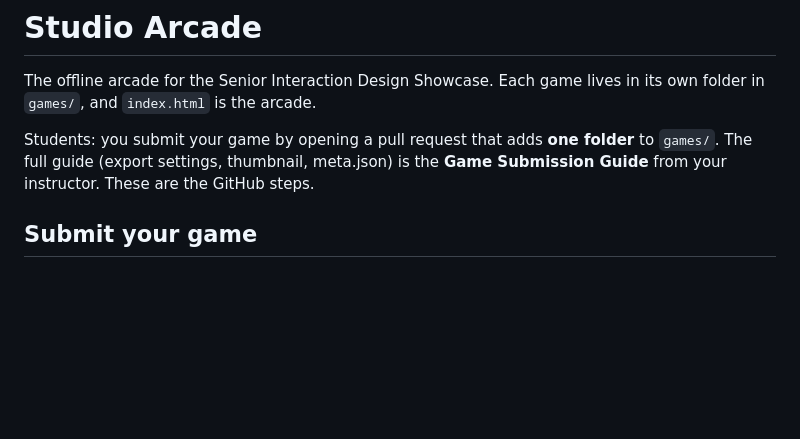
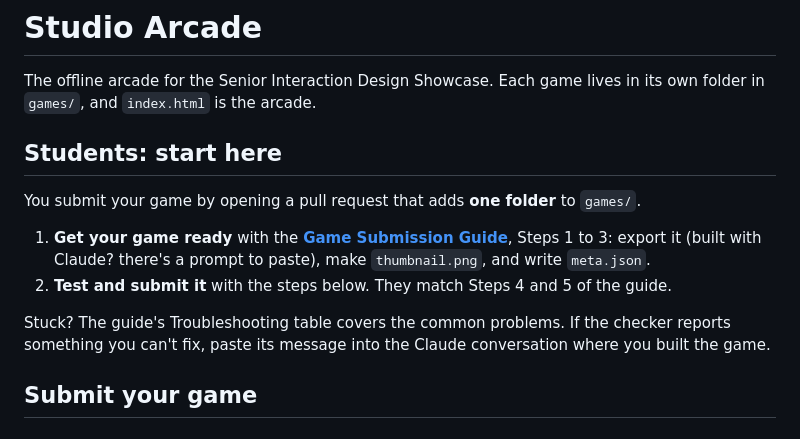
Before and after one commit to Camipewe/studio-arcade, a Markdown page: README.md, the part around the change. Drawn GitHub-style; blank space fills up the shorter version.

Commit message:
Link the Game Submission Guide from the README
Co-Authored-By: Claude Opus 5.5 <noreply@anthropic.com>
Claude-Session: https://claude.ai/code/session_01HMeVVrjs7Q3BUYqxHZc4tk

```diff
--- a/README.md
+++ b/README.md
@@ -2,7 +2,14 @@
 
 The offline arcade for the Senior Interaction Design Showcase. Each game lives in its own folder in `games/`, and `index.html` is the arcade.
 
-Students: you submit your game by opening a pull request that adds **one folder** to `games/`. The full guide (export settings, thumbnail, meta.json) is the **Game Submission Guide** from your instructor. These are the GitHub steps.
+## Students: start here
+
+You submit your game by opening a pull request that adds **one folder** to `games/`.
+
+1. **Get your game ready** with the **[Game Submission Guide](https://claude.ai/artifact/L6rQ4REBXSFNw9UUt6uyjG)**, Steps 1 to 3: export it (built with Claude? there's a prompt to paste), make `thumbnail.png`, and write `meta.json`.
+2. **Test and submit it** with the steps below. They match Steps 4 and 5 of the guide.
+
+Stuck? The guide's Troubleshooting table covers the common problems. If the checker reports something you can't fix, paste its message into the Claude conversation where you built the game.
 
 ## Submit your game
 
```
